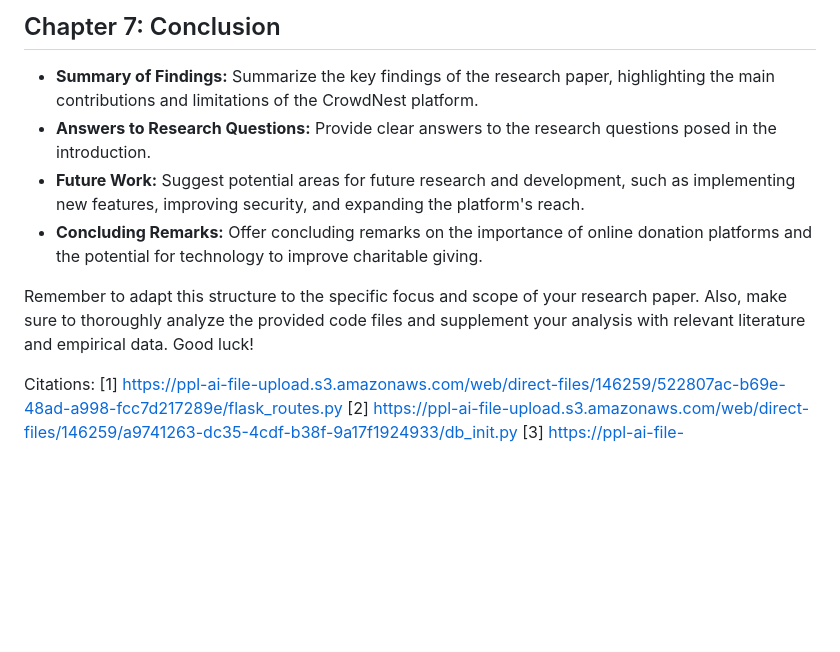
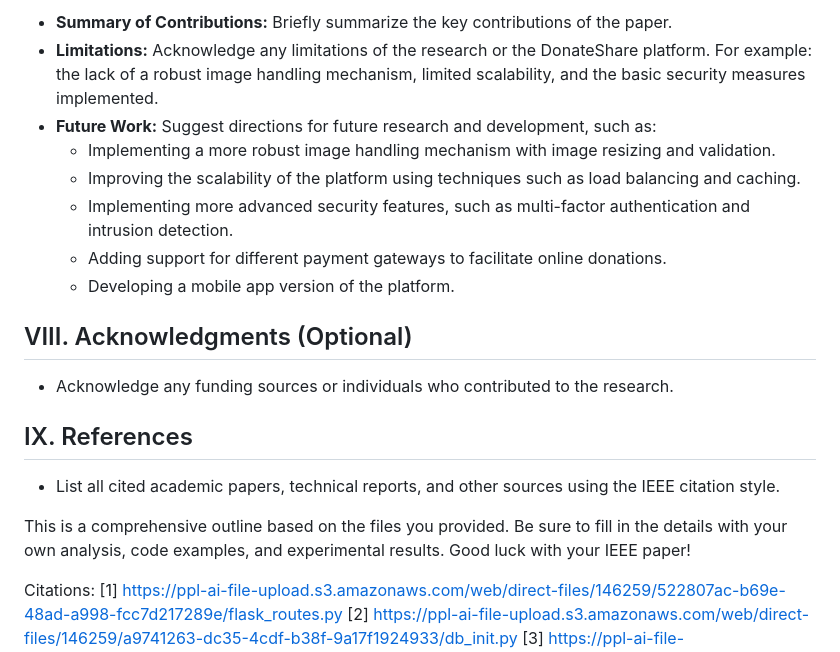
Before and after one commit to DhananjayAgarwal01/CrowdNest--Collective-Resourse-Gathering-System, a Markdown page: research.md, the part around the change printed below. Drawn GitHub-style; blank space fills up the shorter version.

```diff
--- a/research.md
+++ b/research.md
@@ -55,12 +76,22 @@
 
-## Chapter 7: Conclusion
+*   **Summary of Contributions:** Briefly summarize the key contributions of the paper.
+*   **Limitations:** Acknowledge any limitations of the research or the DonateShare platform.  For example: the lack of a robust image handling mechanism, limited scalability, and the basic security measures implemented.
+*   **Future Work:** Suggest directions for future research and development, such as:
+    *   Implementing a more robust image handling mechanism with image resizing and validation.
+    *   Improving the scalability of the platform using techniques such as load balancing and caching.
+    *   Implementing more advanced security features, such as multi-factor authentication and intrusion detection.
+    *   Adding support for different payment gateways to facilitate online donations.
+    *   Developing a mobile app version of the platform.
 
-*   **Summary of Findings:** Summarize the key findings of the research paper, highlighting the main contributions and limitations of the CrowdNest platform.
-*   **Answers to Research Questions:** Provide clear answers to the research questions posed in the introduction.
-*   **Future Work:** Suggest potential areas for future research and development, such as implementing new features, improving security, and expanding the platform's reach.
-*   **Concluding Remarks:** Offer concluding remarks on the importance of online donation platforms and the potential for technology to improve charitable giving.
+## VIII. Acknowledgments (Optional)
 
-Remember to adapt this structure to the specific focus and scope of your research paper. Also, make sure to thoroughly analyze the provided code files and supplement your analysis with relevant literature and empirical data. Good luck!
+*   Acknowledge any funding sources or individuals who contributed to the research.
+
+## IX. References
+
+*   List all cited academic papers, technical reports, and other sources using the IEEE citation style.
+
+This is a comprehensive outline based on the files you provided. Be sure to fill in the details with your own analysis, code examples, and experimental results. Good luck with your IEEE paper!
 
 Citations:
 [1] https://ppl-ai-file-upload.s3.amazonaws.com/web/direct-files/146259/522807ac-b69e-48ad-a998-fcc7d217289e/flask_routes.py
```
Also changed, not shown: other parts of research.md (+63 -42 lines).
